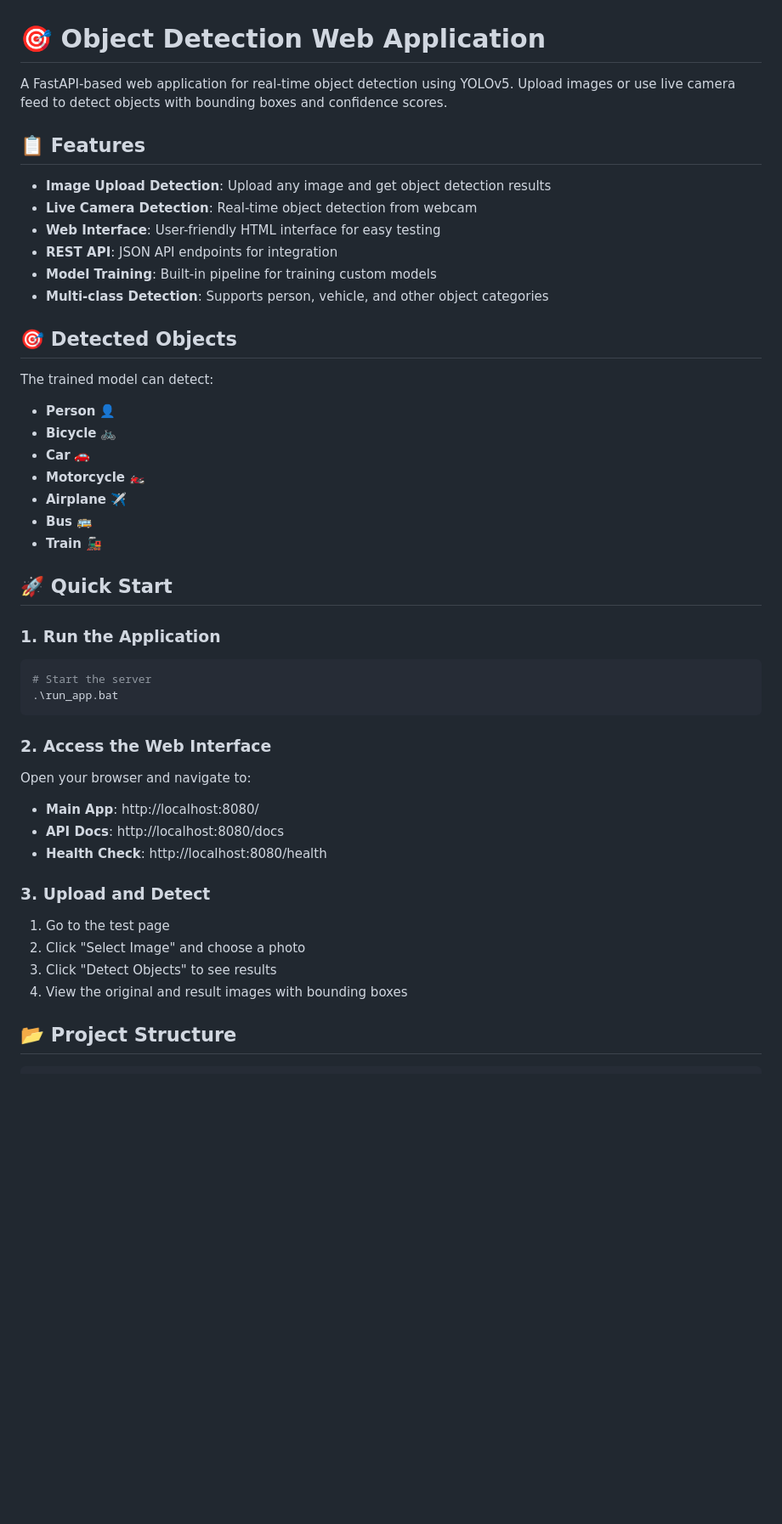
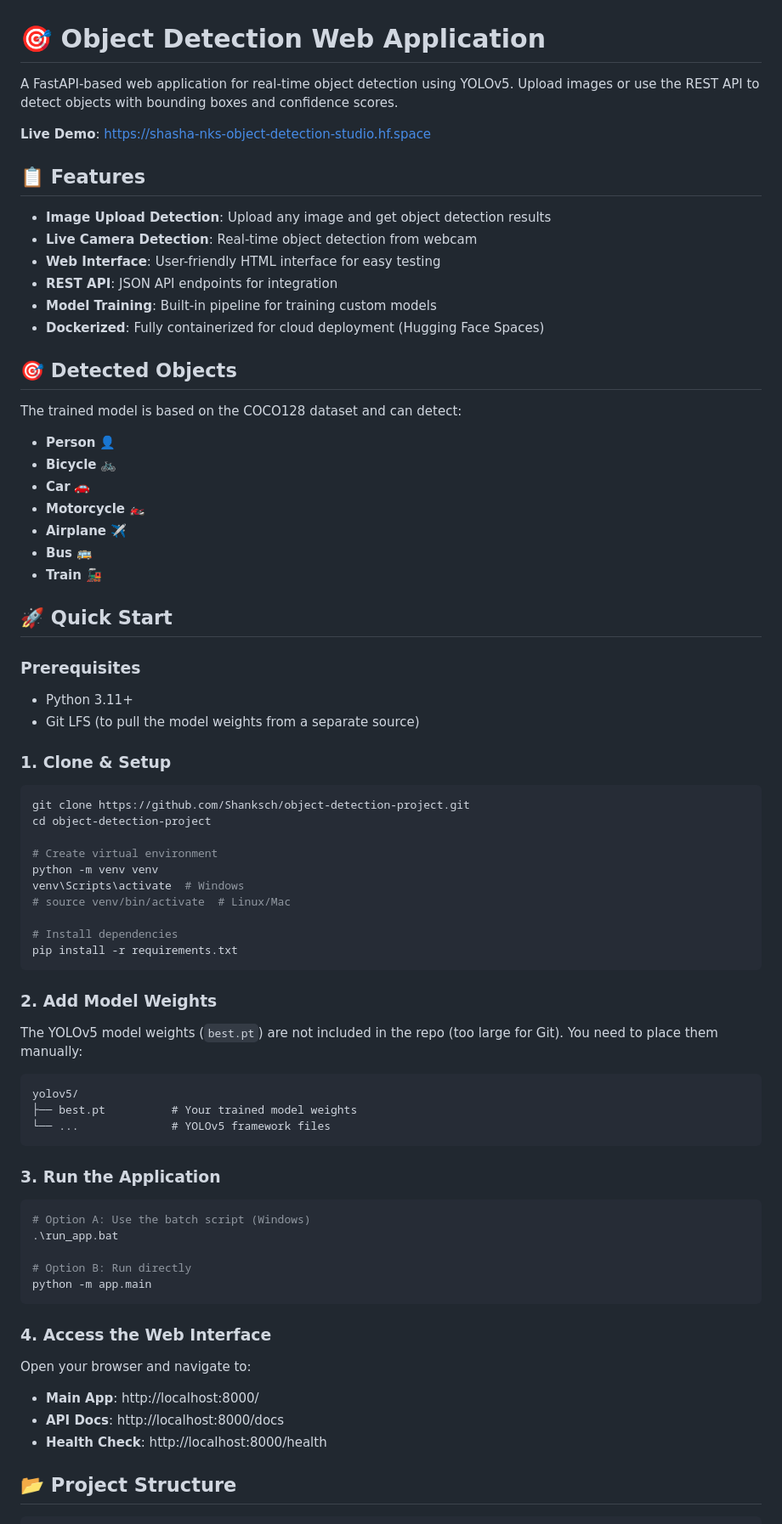
Before and after one commit to Shanksch/object-detection-project, a Markdown page: README.md, the part around one of its changes. Shown at 85% size. Rendered like a GitHub page; blank space fills up the shorter version.

````diff
--- a/README.md
+++ b/README.md
@@ -1,6 +1,8 @@
 # 🎯 Object Detection Web Application
 
-A FastAPI-based web application for real-time object detection using YOLOv5. Upload images or use live camera feed to detect objects with bounding boxes and confidence scores.
+A FastAPI-based web application for real-time object detection using YOLOv5. Upload images or use the REST API to detect objects with bounding boxes and confidence scores.
+
+**Live Demo**: [https://shasha-nks-object-detection-studio.hf.space](https://shasha-nks-object-detection-studio.hf.space)
 
 ## 📋 Features
 
@@ -9,11 +11,11 @@ A FastAPI-based web application for real-time object detection using YOLOv5. Upl
 - **Web Interface**: User-friendly HTML interface for easy testing
 - **REST API**: JSON API endpoints for integration
 - **Model Training**: Built-in pipeline for training custom models
-- **Multi-class Detection**: Supports person, vehicle, and other object categories
+- **Dockerized**: Fully containerized for cloud deployment (Hugging Face Spaces)
 
 ## 🎯 Detected Objects
 
-The trained model can detect:
+The trained model is based on the COCO128 dataset and can detect:
 - **Person** 👤
 - **Bicycle** 🚲
 - **Car** 🚗
@@ -24,23 +26,47 @@ The trained model can detect:
 
 ## 🚀 Quick Start
 
-### 1. Run the Application
+### Prerequisites
+- Python 3.11+
+- Git LFS (to pull the model weights from a separate source)
+
+### 1. Clone & Setup
 ```bash
-# Start the server
-.\run_app.bat
+git clone https://github.com/Shanksch/object-detection-project.git
+cd object-detection-project
+
+# Create virtual environment
+python -m venv venv
+venv\Scripts\activate  # Windows
+# source venv/bin/activate  # Linux/Mac
+
+# Install dependencies
+pip install -r requirements.txt
 ```
 
-### 2. Access the Web Interface
+### 2. Add Model Weights
+The YOLOv5 model weights (`best.pt`) are not included in the repo (too large for Git).
+You need to place them manually:
+```
+yolov5/
+├── best.pt          # Your trained model weights
+└── ...              # YOLOv5 framework files
+```
+
+### 3. Run the Application
+```bash
+# Option A: Use the batch script (Windows)
+.\run_app.bat
+
+# Option B: Run directly
+python -m app.main
+```
+
+### 4. Access the Web Interface
 Open your browser and navigate to:
-- **Main App**: http://localhost:8080/
-- **API Docs**: http://localhost:8080/docs
-- **Health Check**: http://localhost:8080/health
-
-### 3. Upload and Detect
-1. Go to the test page
-2. Click "Select Image" and choose a photo
-3. Click "Detect Objects" to see results
-4. View the original and result images with bounding boxes
+- **Main App**: http://localhost:8000/
+- **API Docs**: http://localhost:8000/docs
+- **Health Check**: http://localhost:8000/health
 
 ## 📂 Project Structure
 
````
Also changed, not shown: other parts of README.md (+62 -130 lines).
